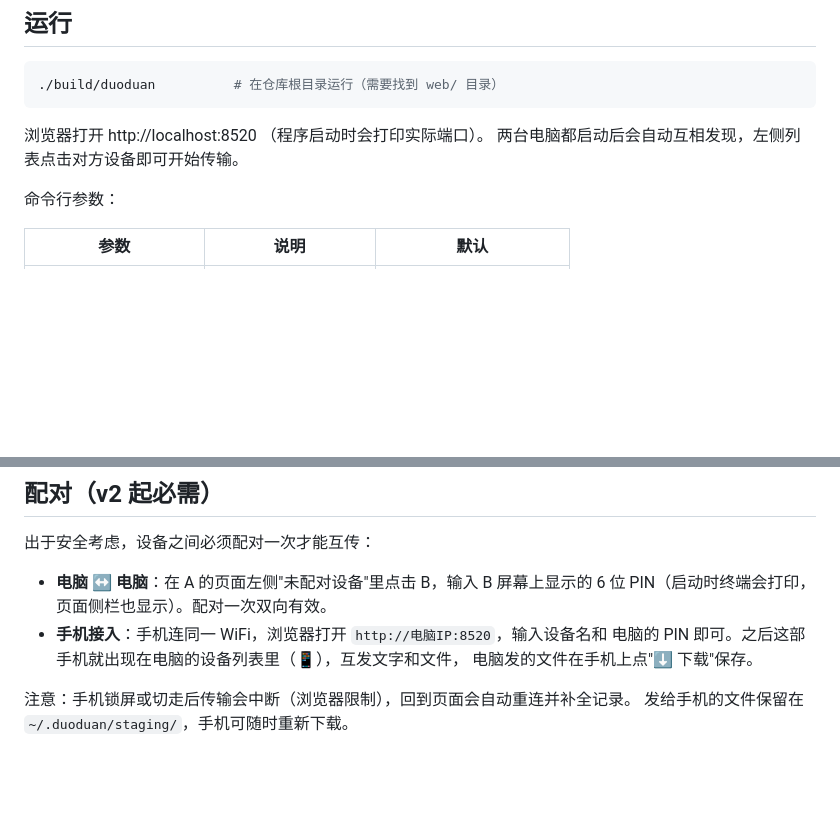
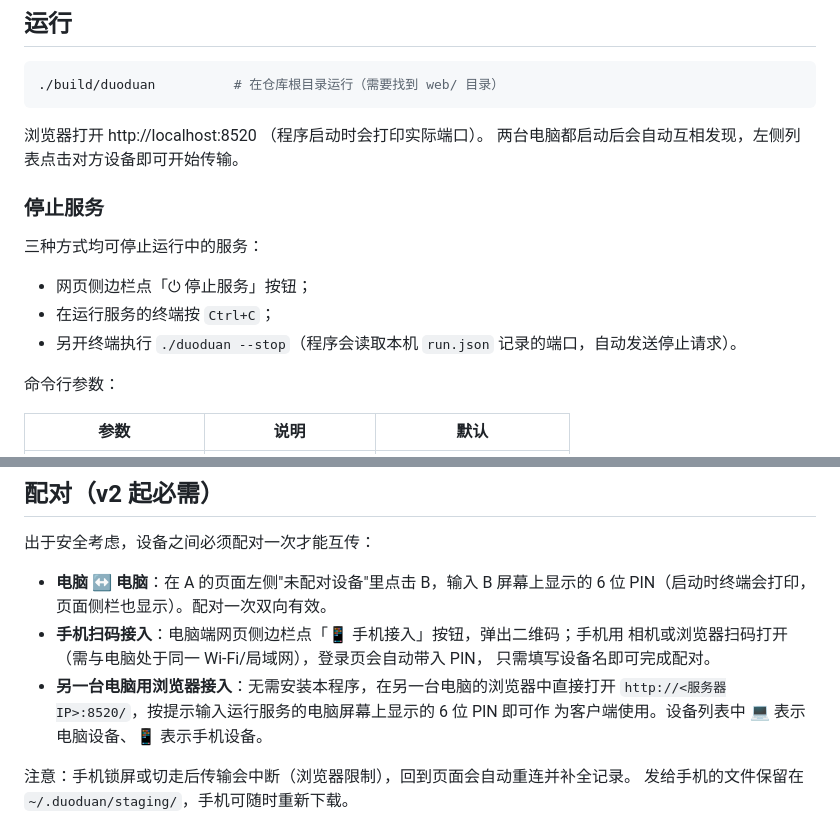
Before and after one commit to volcanicbottle/QuickTransfer, a Markdown page: README.md, 2 parts joined by grey strips. GitHub-like rendering; blank space fills up the shorter version.

Commit message:
docs: README 补充扫码接入、浏览器接入与停止服务说明

```diff
--- a/README.md
+++ b/README.md
@@ -50,6 +50,14 @@ TCP 8520 端口提供服务），否则无法被发现。
 浏览器打开 http://localhost:8520 （程序启动时会打印实际端口）。
 两台电脑都启动后会自动互相发现，左侧列表点击对方设备即可开始传输。
 
+### 停止服务
+
+三种方式均可停止运行中的服务：
+
+- 网页侧边栏点「⏻ 停止服务」按钮；
+- 在运行服务的终端按 `Ctrl+C`；
+- 另开终端执行 `./duoduan --stop`（程序会读取本机 `run.json` 记录的端口，自动发送停止请求）。
+
 命令行参数：
 
 | 参数 | 说明 | 默认 |
@@ -65,9 +73,12 @@ TCP 8520 端口提供服务），否则无法被发现。
 
 - **电脑 ↔ 电脑**：在 A 的页面左侧"未配对设备"里点击 B，输入 B 屏幕上显示的
   6 位 PIN（启动时终端会打印，页面侧栏也显示）。配对一次双向有效。
-- **手机接入**：手机连同一 WiFi，浏览器打开 `http://电脑IP:8520`，输入设备名和
-  电脑的 PIN 即可。之后这部手机就出现在电脑的设备列表里（📱），互发文字和文件，
-  电脑发的文件在手机上点"⬇ 下载"保存。
+- **手机扫码接入**：电脑端网页侧边栏点「📱 手机接入」按钮，弹出二维码；手机用
+  相机或浏览器扫码打开（需与电脑处于同一 Wi-Fi/局域网），登录页会自动带入 PIN，
+  只需填写设备名即可完成配对。
+- **另一台电脑用浏览器接入**：无需安装本程序，在另一台电脑的浏览器中直接打开
+  `http://<服务器IP>:8520/`，按提示输入运行服务的电脑屏幕上显示的 6 位 PIN 即可作
+  为客户端使用。设备列表中 💻 表示电脑设备、📱 表示手机设备。
 
 注意：手机锁屏或切走后传输会中断（浏览器限制），回到页面会自动重连并补全记录。
 发给手机的文件保留在 `~/.duoduan/staging/`，手机可随时重新下载。
```
